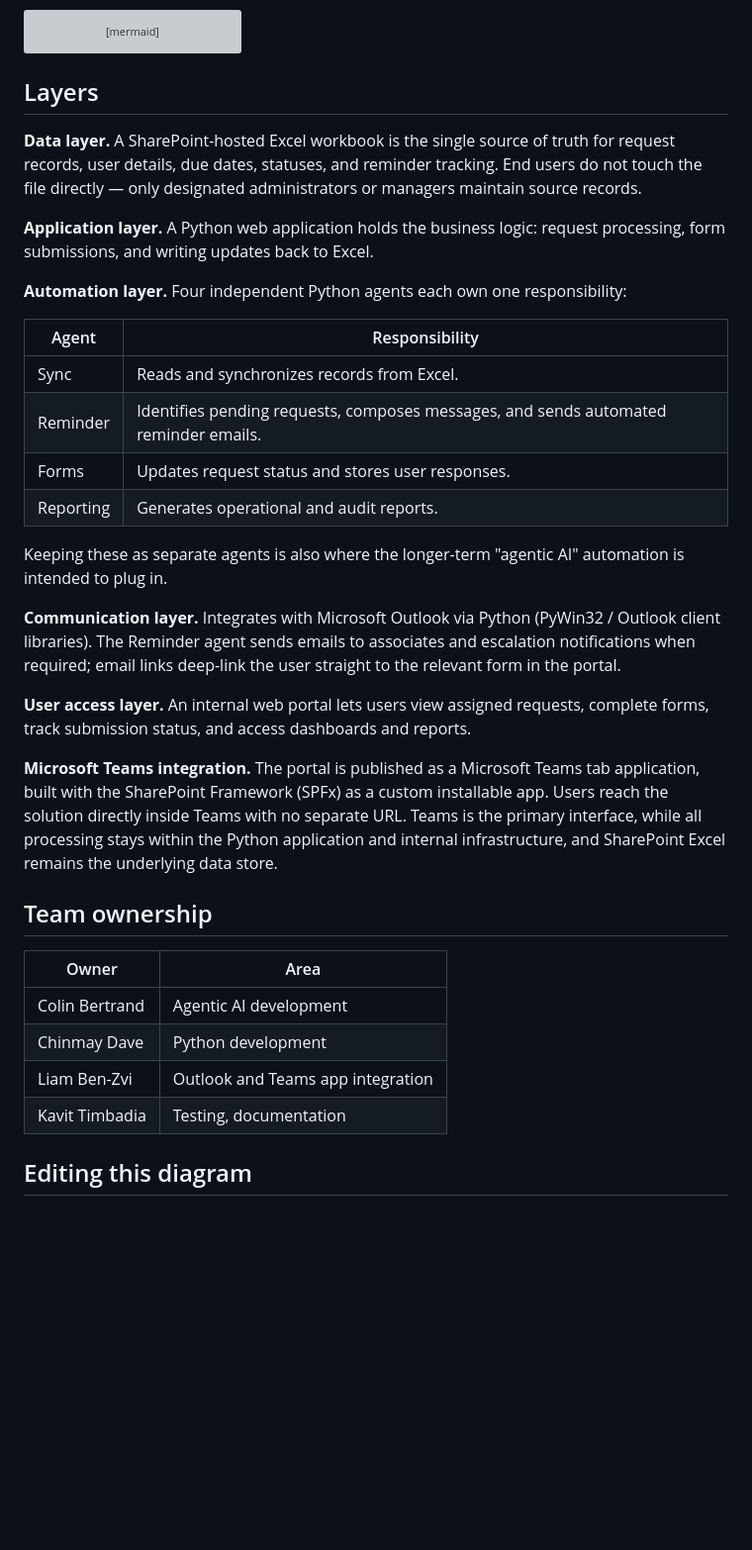
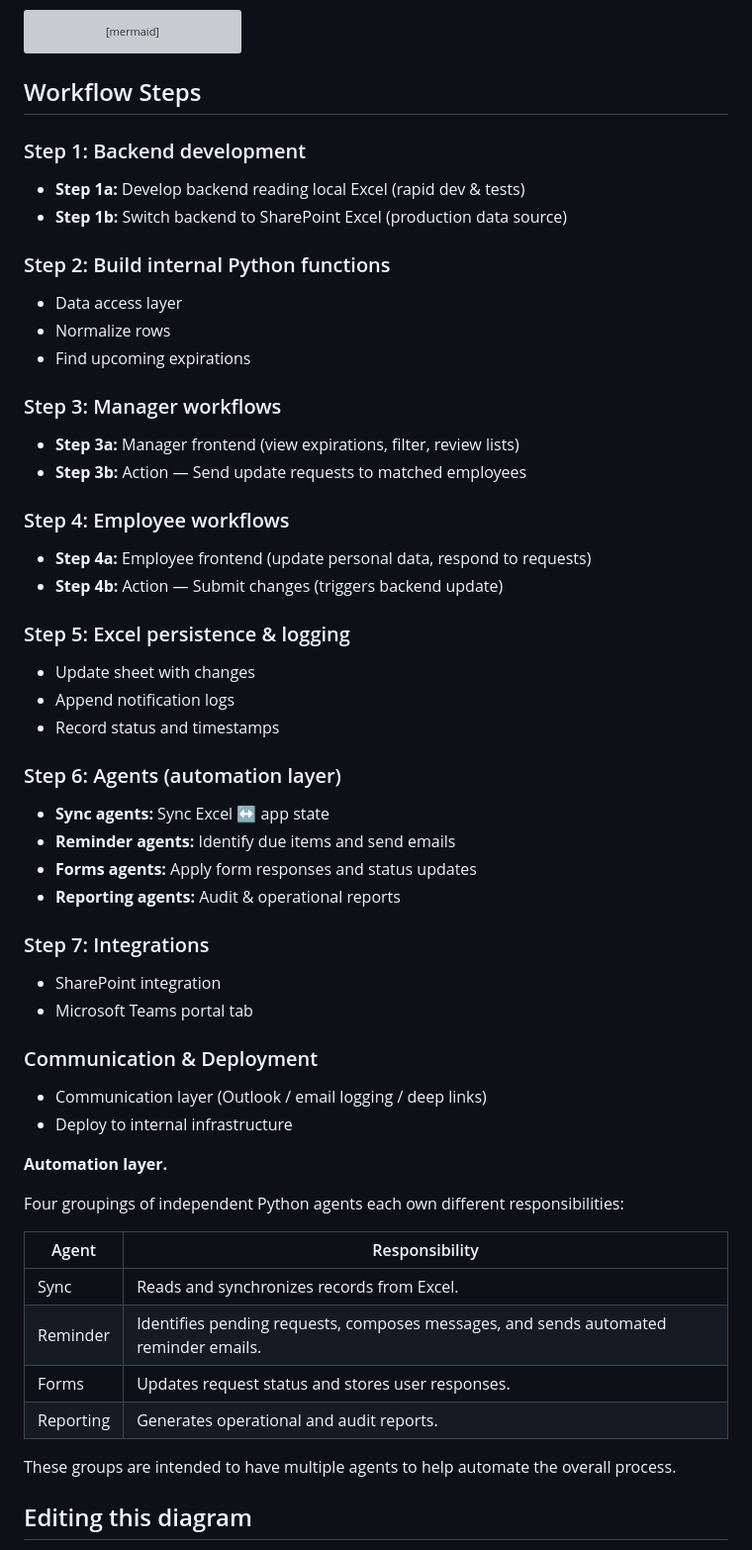
Before and after one commit to chinmaydave/Pulse, a Markdown page: WORKFLOW.md, the part around the change. Shown at 99% size. Drawn GitHub-style; blank space fills up the shorter version; grey boxes are pictures that could not be loaded.

Commit message:
Revise workflow steps and team ownership details
Updated workflow steps and team ownership sections to enhance clarity and detail.

````diff
--- a/WORKFLOW.md
+++ b/WORKFLOW.md
@@ -72,17 +72,47 @@ flowchart TD
     style Automation fill:none,stroke:#73726c,stroke-dasharray:5 4,color:#73726c;
 ```
 
-## Layers
+## Workflow Steps
 
-**Data layer.** A SharePoint-hosted Excel workbook is the single source of truth for
-request records, user details, due dates, statuses, and reminder tracking. End users
-do not touch the file directly — only designated administrators or managers maintain
-source records.
+### Step 1: Backend development
+- **Step 1a:** Develop backend reading local Excel (rapid dev & tests)
+- **Step 1b:** Switch backend to SharePoint Excel (production data source)
 
-**Application layer.** A Python web application holds the business logic: request
-processing, form submissions, and writing updates back to Excel.
+### Step 2: Build internal Python functions
+- Data access layer
+- Normalize rows
+- Find upcoming expirations
 
-**Automation layer.** Four independent Python agents each own one responsibility:
+### Step 3: Manager workflows
+- **Step 3a:** Manager frontend (view expirations, filter, review lists)
+- **Step 3b:** Action — Send update requests to matched employees
+
+### Step 4: Employee workflows
+- **Step 4a:** Employee frontend (update personal data, respond to requests)
+- **Step 4b:** Action — Submit changes (triggers backend update)
+
+### Step 5: Excel persistence & logging
+- Update sheet with changes
+- Append notification logs
+- Record status and timestamps
+
+### Step 6: Agents (automation layer)
+- **Sync agents:** Sync Excel ↔ app state
+- **Reminder agents:** Identify due items and send emails
+- **Forms agents:** Apply form responses and status updates
+- **Reporting agents:** Audit & operational reports
+
+### Step 7: Integrations
+- SharePoint integration
+- Microsoft Teams portal tab
+
+### Communication & Deployment
+- Communication layer (Outlook / email logging / deep links)
+- Deploy to internal infrastructure
+
+**Automation layer.**
+
+Four groupings of independent Python agents each own different responsibilities:
 
 | Agent | Responsibility |
 | --- | --- |
@@ -91,31 +121,7 @@ processing, form submissions, and writing updates back to Excel.
 | Forms | Updates request status and stores user responses. |
 | Reporting | Generates operational and audit reports. |
 
-Keeping these as separate agents is also where the longer-term "agentic AI" automation
-is intended to plug in.
-
-**Communication layer.** Integrates with Microsoft Outlook via Python
-(PyWin32 / Outlook client libraries). The Reminder agent sends emails to associates
-and escalation notifications when required; email links deep-link the user straight to
-the relevant form in the portal.
-
-**User access layer.** An internal web portal lets users view assigned requests,
-complete forms, track submission status, and access dashboards and reports.
-
-**Microsoft Teams integration.** The portal is published as a Microsoft Teams tab
-application, built with the SharePoint Framework (SPFx) as a custom installable app.
-Users reach the solution directly inside Teams with no separate URL. Teams is the
-primary interface, while all processing stays within the Python application and
-internal infrastructure, and SharePoint Excel remains the underlying data store.
-
-## Team ownership
-
-| Owner | Area |
-| --- | --- |
-| Colin Bertrand | Agentic AI development |
-| Chinmay Dave | Python development |
-| Liam Ben-Zvi | Outlook and Teams app integration |
-| Kavit Timbadia | Testing, documentation |
+These groups are intended to have multiple agents to help automate the overall process.
 
 ## Editing this diagram
 
````
